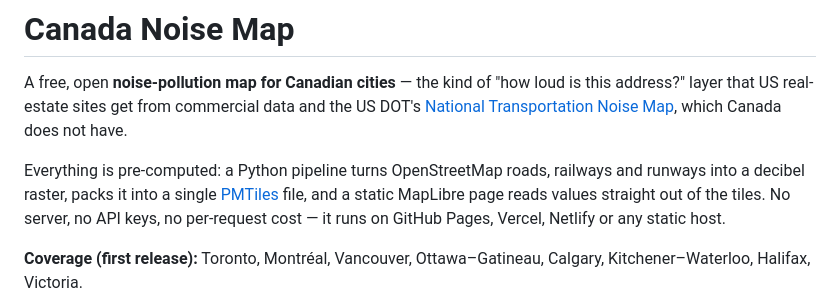
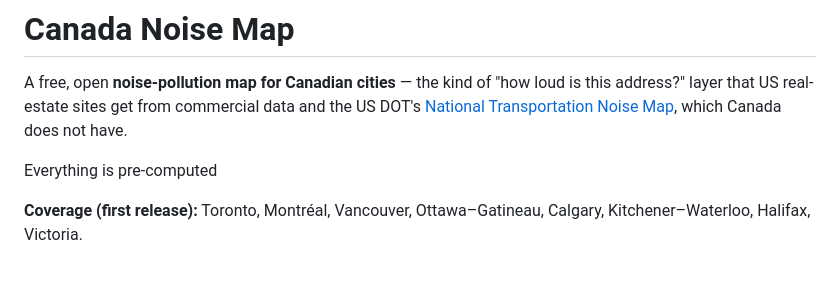
Before and after one commit to Khayoon/canada-noise-map, a Markdown page: README.md, the part around the change. Rendered like a GitHub page; blank space fills up the shorter version.

```diff
--- a/README.md
+++ b/README.md
@@ -2,7 +2,7 @@
 
 A free, open **noise-pollution map for Canadian cities** — the kind of "how loud is this address?" layer that US real-estate sites get from commercial data and the US DOT's [National Transportation Noise Map](https://www.bts.gov/geospatial/national-transportation-noise-map), which Canada does not have.
 
-Everything is pre-computed: a Python pipeline turns OpenStreetMap roads, railways and runways into a decibel raster, packs it into a single [PMTiles](https://github.com/protomaps/PMTiles) file, and a static MapLibre page reads values straight out of the tiles. No server, no API keys, no per-request cost — it runs on GitHub Pages, Vercel, Netlify or any static host.
+Everything is pre-computed
 
 **Coverage (first release):** Toronto, Montréal, Vancouver, Ottawa–Gatineau, Calgary, Kitchener–Waterloo, Halifax, Victoria.
 
```
